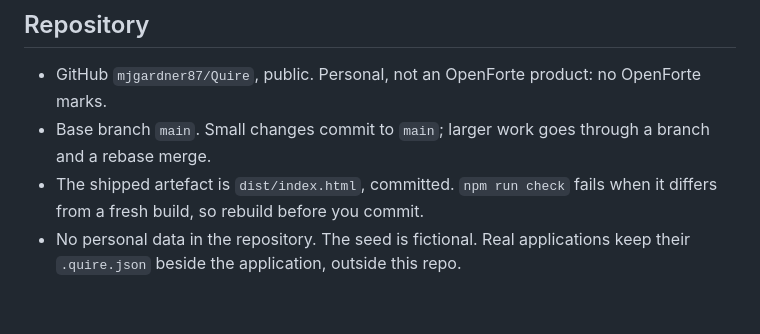
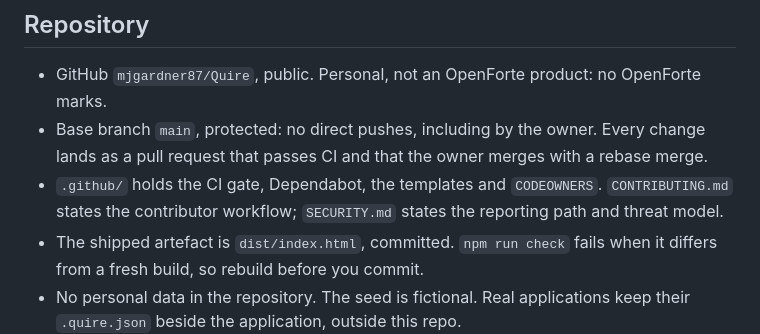
Before and after one commit to mjgardner87/Quire, a Markdown page: CLAUDE.md, the part around the change. Drawn GitHub-style; blank space fills up the shorter version.

```diff
--- a/CLAUDE.md
+++ b/CLAUDE.md
@@ -8,8 +8,10 @@ file says how to work here. Global rules live in `~/.claude/CLAUDE.md`; workspac
 ## Repository
 
 - GitHub `mjgardner87/Quire`, public. Personal, not an OpenForte product: no OpenForte marks.
-- Base branch `main`. Small changes commit to `main`; larger work goes through a branch and a
-  rebase merge.
+- Base branch `main`, protected: no direct pushes, including by the owner. Every change lands
+  as a pull request that passes CI and that the owner merges with a rebase merge.
+- `.github/` holds the CI gate, Dependabot, the templates and `CODEOWNERS`. `CONTRIBUTING.md`
+  states the contributor workflow; `SECURITY.md` states the reporting path and threat model.
 - The shipped artefact is `dist/index.html`, committed. `npm run check` fails when it differs
   from a fresh build, so rebuild before you commit.
 - No personal data in the repository. The seed is fictional. Real applications keep their
```
Also changed, not shown: .github/pull_request_template.md (added, +18 -0 lines), CONTRIBUTING.md (added, +54 -0 lines), README.md (+68 -18 lines), SECURITY.md (added, +40 -0 lines), .github/assets/editor.png (added), 8 other files.
